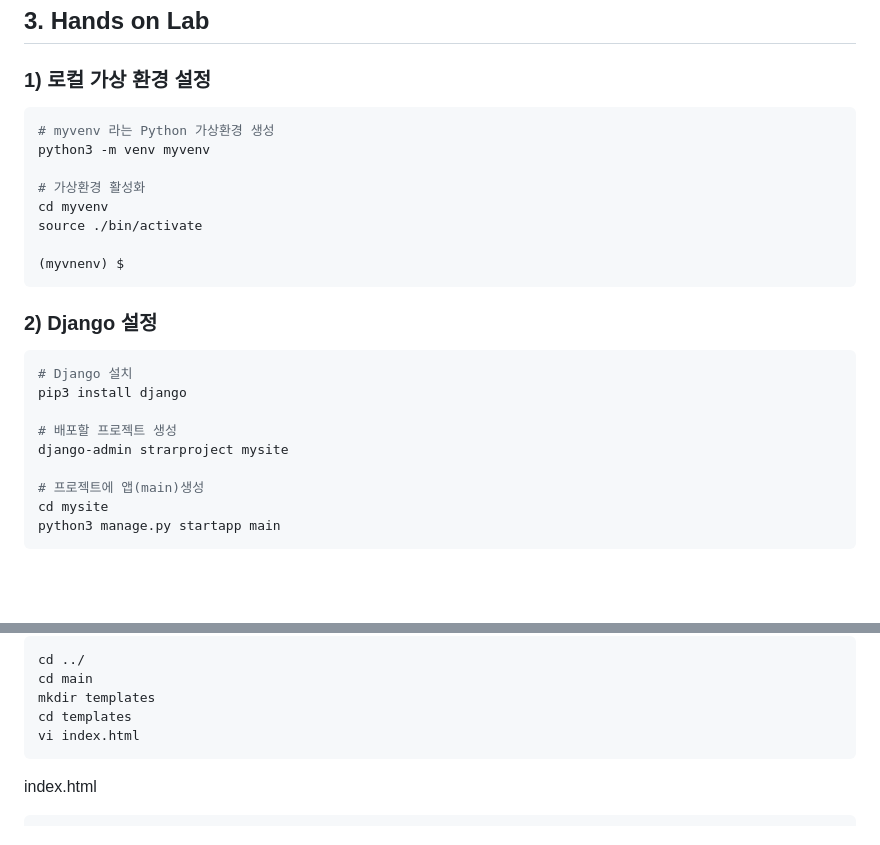
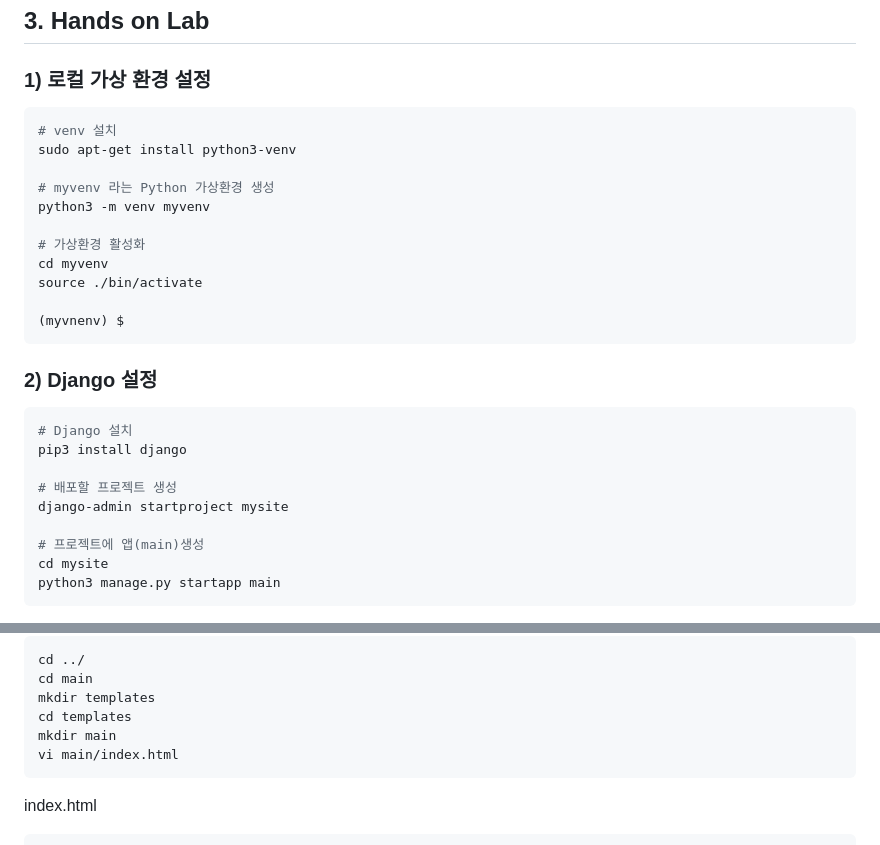
Before and after one commit to kkfe21/zist-hol, a Markdown page: README.md, 2 parts joined by grey strips. GitHub-like rendering; blank space fills up the shorter version.

````diff
--- a/README.md
+++ b/README.md
@@ -20,6 +20,9 @@
 ### 1) 로컬 가상  환경 설정
 
 ``` bash
+# venv 설치
+sudo apt-get install python3-venv
+
 # myvenv 라는 Python 가상환경 생성
 python3 -m venv myvenv
 
@@ -37,7 +40,7 @@ source ./bin/activate
 pip3 install django
 
 # 배포할 프로젝트 생성
-django-admin strarproject mysite
+django-admin startproject mysite
 
 # 프로젝트에 앱(main)생성
 cd mysite
@@ -72,7 +75,8 @@ cd ../
 cd main
 mkdir templates
 cd templates
-vi index.html
+mkdir main
+vi main/index.html
 ```
 
 
````
